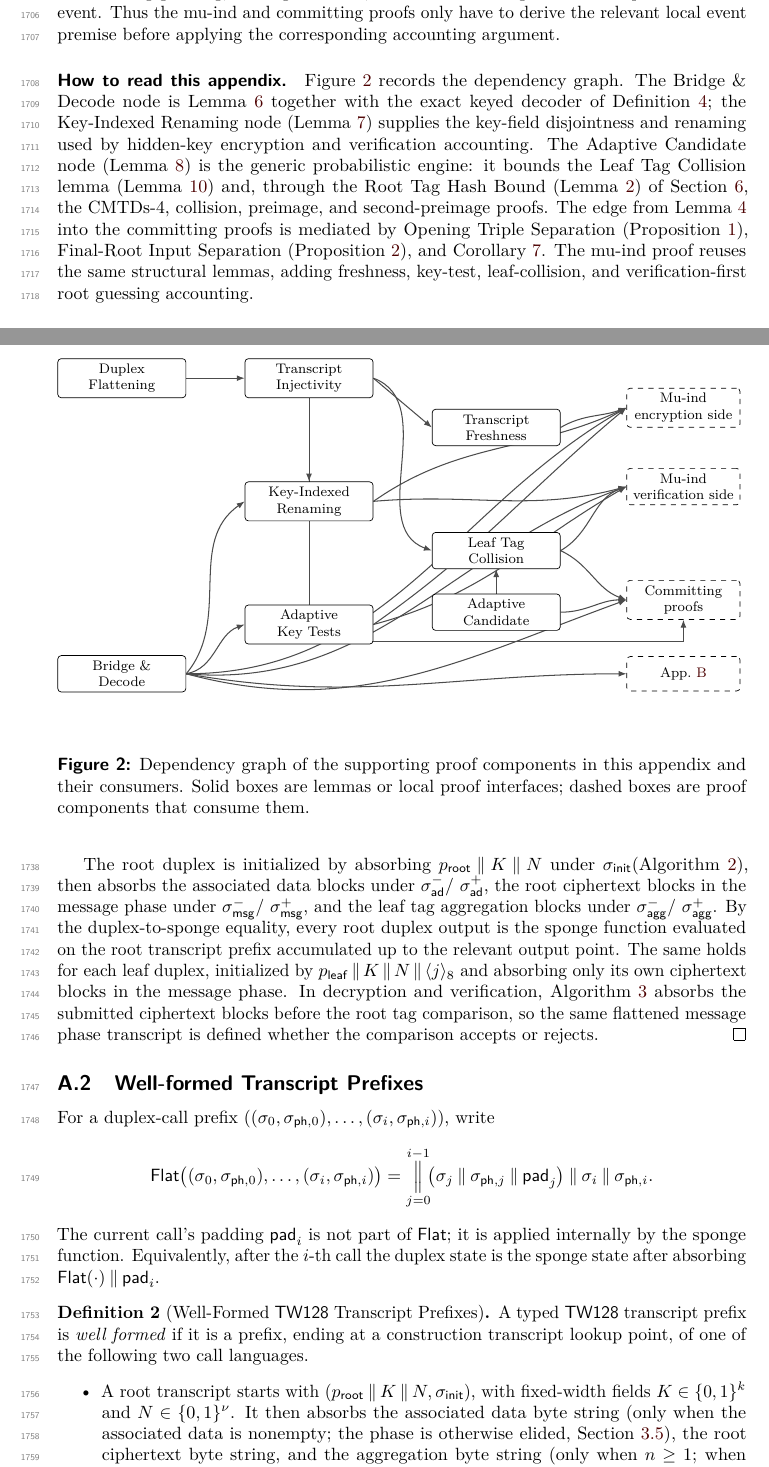
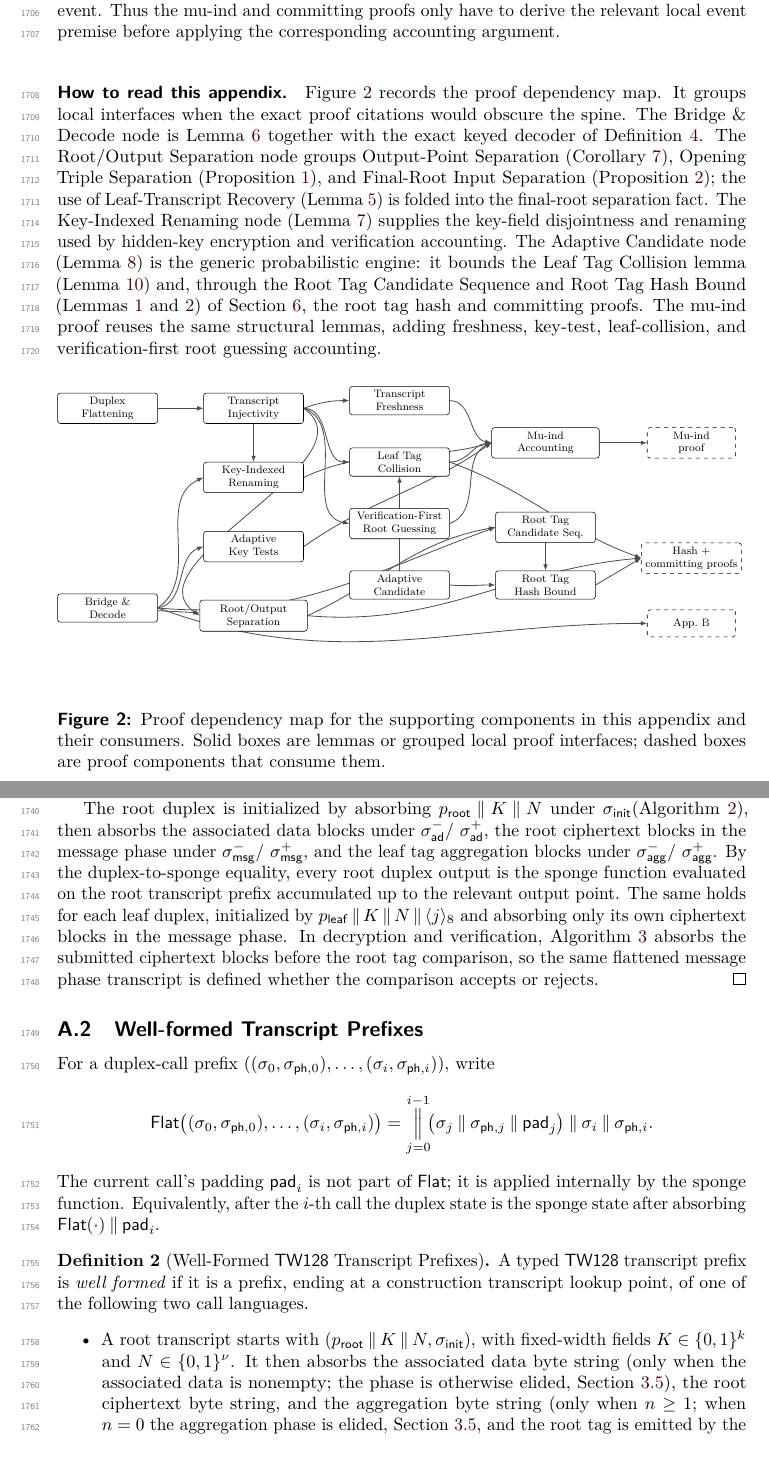
Before and after one commit to codahale/treewrap, a LaTeX document (paper/main.tex, which reads paper/sections/appendix-lemmas.tex): two parts of pages 44 and 45 of 67, joined at a grey line, cut so that both start at the same text. Compiled offline with pdfLaTeX.

Commit message:
Update lemma dependency map
Revise the supporting lemma appendix diagram to show the current proof spine through root tag candidate and hash bounds, group the separation facts, and keep the figure local to the appendix opening. Rebuild the paper PDF.

```diff
--- a/paper/sections/appendix-lemmas.tex
+++ b/paper/sections/appendix-lemmas.tex
@@ -19,104 +19,105 @@ the mu-ind and committing proofs only have to derive the relevant local
 event premise before applying the corresponding accounting argument.
 
 \paragraph{How to read this appendix.}
-\Cref{fig:lemma-dag} records the dependency graph. The Bridge \&
-Decode node is \Cref{lem:bridge-decode} together with the exact keyed
-decoder of \Cref{def:keyed-twout}; the Key-Indexed Renaming node
-(\Cref{lem:key-renaming}) supplies the key-field disjointness and
-renaming used by hidden-key encryption and verification accounting. The
-Adaptive Candidate node (\Cref{lem:adaptive-candidate}) is the generic
-probabilistic engine: it bounds the Leaf Tag Collision lemma
-(\Cref{lem:leaf-collision}) and, through the Root Tag Hash Bound
-(\Cref{lem:root-tag-hash}) of \Cref{sec:cmtds3}, the CMTDs-4,
-collision, preimage, and second-preimage proofs. The edge from
-\Cref{lem:transcript-inj} into the committing proofs is mediated by
-Opening Triple Separation (\Cref{cor:triple-sep}), Final-Root Input
-Separation (\Cref{prop:final-root-sep}), and \Cref{cor:output-sep}. The
-mu-ind proof reuses the same structural lemmas, adding freshness,
-key-test, leaf-collision, and verification-first root guessing
-accounting.
+\Cref{fig:lemma-dag} records the proof dependency map. It groups local
+interfaces when the exact proof citations would obscure the spine. The
+Bridge \& Decode node is \Cref{lem:bridge-decode} together with the
+exact keyed decoder of \Cref{def:keyed-twout}. The Root/Output
+Separation node groups Output-Point Separation (\Cref{cor:output-sep}),
+Opening Triple Separation (\Cref{cor:triple-sep}), and Final-Root Input
+Separation (\Cref{prop:final-root-sep}); the use of Leaf-Transcript
+Recovery (\Cref{lem:leaf-recovery}) is folded into the final-root
+separation fact. The Key-Indexed Renaming node (\Cref{lem:key-renaming})
+supplies the key-field disjointness and renaming used by hidden-key
+encryption and verification accounting. The Adaptive Candidate node
+(\Cref{lem:adaptive-candidate}) is the generic probabilistic engine: it
+bounds the Leaf Tag Collision lemma (\Cref{lem:leaf-collision}) and,
+through the Root Tag Candidate Sequence and Root Tag Hash Bound
+(\Cref{lem:root-candidate-seq,lem:root-tag-hash}) of \Cref{sec:cmtds3},
+the root tag hash and committing proofs. The mu-ind proof reuses the
+same structural lemmas, adding freshness, key-test, leaf-collision, and
+verification-first root guessing accounting.
 
-\begin{figure}[t]
+\begin{figure}[H]
   \centering
   \resizebox{\linewidth}{!}{%
   \begin{tikzpicture}[
     every node/.style={font=\footnotesize},
     lemma/.style={draw, rounded corners=2pt, align=center, inner sep=3pt,
                   minimum width=2.6cm, minimum height=0.7cm, fill=white},
+    group/.style={draw, rounded corners=2pt, align=center, inner sep=3pt,
+                  minimum width=2.8cm, minimum height=0.7cm, fill=white},
     consumer/.style={draw, dashed, rounded corners=2pt, align=center,
                      inner sep=3pt, minimum width=2.3cm, minimum height=0.7cm,
                      fill=white},
     arr/.style={-{Latex[length=1.6mm]}, semithick, draw=black!70},
   ]
     % Column 1: foundational lemmas.
-    \node[lemma] (df) at (0,  3.0) {Duplex\\ Flattening};
-    \node[lemma] (ba) at (0, -3.0) {Bridge \&\\ Decode};
+    \node[lemma] (df) at (0,  2.6) {Duplex\\ Flattening};
+    \node[lemma] (ba) at (0, -2.6) {Bridge \&\\ Decode};
 
-    % Column 2: structural lemmas.
-    \node[lemma] (ti) at (3.8, 3.0) {Transcript\\ Injectivity};
-    \node[lemma] (kr) at (3.8, 0.5) {Key-Indexed\\ Renaming};
-    \node[lemma] (kt) at (3.8, -2.0) {Adaptive\\ Key Tests};
+    % Column 2: structural interfaces.
+    \node[lemma] (ti) at (3.8,  2.6) {Transcript\\ Injectivity};
+    \node[lemma] (kr) at (3.8,  0.8) {Key-Indexed\\ Renaming};
+    \node[lemma] (kt) at (3.8, -1.0) {Adaptive\\ Key Tests};
+    \node[group] (rs) at (3.8, -2.8) {Root/Output\\ Separation};
 
-    % Column 3: derived lemmas.
-    \node[lemma] (tf) at (7.6,  2.0) {Transcript\\ Freshness};
-    \node[lemma] (lc) at (7.6, -0.5) {Leaf Tag\\ Collision};
-    \node[lemma] (cc) at (7.6, -1.75) {Adaptive\\ Candidate};
+    % Column 3: local accounting lemmas.
+    \node[lemma] (tf) at (7.6,  2.8) {Transcript\\ Freshness};
+    \node[lemma] (lc) at (7.6,  1.2) {Leaf Tag\\ Collision};
+    \node[lemma] (rg) at (7.6, -0.4) {Verification-First\\ Root Guessing};
+    \node[lemma] (cc) at (7.6, -2.0) {Adaptive\\ Candidate};
 
-    % Column 4: consumers.
-    \node[consumer] (c6) at (11.4,  2.4) {Mu-ind\\encryption side};
-    \node[consumer] (c7) at (11.4,  0.8) {Mu-ind\\verification side};
-    \node[consumer] (c8) at (11.4, -1.5) {Committing\\proofs};
-    \node[consumer] (cb) at (11.4, -3.0) {App.~\ref{app:flat-sponge-lift}};
+    % Column 4: grouped proof spines.
+    \node[group] (mi) at (11.4,  1.7) {Mu-ind\\ Accounting};
+    \node[lemma] (rc) at (11.4, -0.5) {Root Tag\\ Candidate Seq.};
+    \node[lemma] (rh) at (11.4, -2.0) {Root Tag\\ Hash Bound};
+
+    % Column 5: consumers.
+    \node[consumer] (c6) at (15.2,  1.7) {Mu-ind\\proof};
+    \node[consumer] (c8) at (15.2, -1.3) {Hash +\\committing proofs};
+    \node[consumer] (cb) at (15.2, -3.0) {App.~\ref{app:flat-sponge-lift}};
 
     \begin{scope}[on background layer]
-      % Foundational -> structural.
+      % Foundational -> structural interfaces.
       \draw[arr] (df) -- (ti);
+      \draw[arr] (ti) -- (kr);
+      \draw[arr] (ba.east) to[out=35, in=205] (kr.west);
+      \draw[arr] (ba.east) to[out=10, in=200] (kt.west);
+      \draw[arr] (ti.east) to[out=-35, in=145] (rs.west);
+      \draw[arr] (ba) -- (rs);
 
-      % Transcript Injectivity feeds the derived transcript lemmas.
-      \draw[arr] (ti.east) -- (tf.west);
-      \draw[arr] (ti.east) to[out=-20, in=160] (lc.west);
+      % Local accounting from the structural interfaces.
+      \draw[arr] (ti.east) to[out=20, in=180] (tf.west);
+      \draw[arr] (ti.east) to[out=0, in=180] (lc.west);
+      \draw[arr] (ti.east) to[out=-20, in=170] (rg.west);
+      \draw[arr] (cc) -- (lc);
+      \draw[arr] (rs.east) to[out=25, in=190] (rc.west);
+      \draw[arr] (ba.east) to[out=-5, in=200] (rc.west);
+      \draw[arr] (rc) -- (rh);
+      \draw[arr] (cc.east) to[out=-5, in=180] (rh.west);
 
-      % Derived lemmas -> mu-ind encryption side.
-      \draw[arr] (tf.east) to[out=30,  in=200] (c6.west);
+      % Mu-ind accounting and consumer.
+      \draw[arr] (tf.east) to[out=0, in=170] (mi.west);
+      \draw[arr] (lc.east) to[out=0, in=185] (mi.west);
+      \draw[arr] (rg.east) to[out=20, in=205] (mi.west);
+      \draw[arr] (kr.east) to[out=25, in=195] (mi.west);
+      \draw[arr] (kt.east) to[out=35, in=215] (mi.west);
+      \draw[arr] (mi) -- (c6);
 
-      % Derived lemmas -> mu-ind verification side.
-      \draw[arr] (lc.east) to[out=30,  in=200] (c7.west);
+      % Root tag hash and committing consumers.
+      \draw[arr] (lc.east) to[out=-20, in=160] (c8.west);
+      \draw[arr] (rs.east) to[out=-5, in=185] (c8.west);
+      \draw[arr] (rh.east) -- (c8.west);
 
-      % Leaf Tag Collision also feeds the committing collision/aSec proofs.
-      \draw[arr] (lc.east) to[out=-25, in=160] (c8.west);
-
-      % Candidate collision accounting -> committing proofs.
-      \draw[arr] (cc.east) to[out=0,  in=180] (c8.west);
-
-      % Adaptive Candidate engine also bounds the Leaf Tag Collision lemma.
-      \draw[arr] (cc) -- (lc);
-
-      % Key-Indexed Renaming: fed by the structural lemmas, feeds
-      % hidden-key encryption and verification accounting.
-      \draw[arr] (ti) -- (kr);
-      \draw[arr] (ba.east) to[out=50, in=215] (kr.west);
-      \draw[arr] (kr.east) to[out=35, in=205] (c6.west);
-      \draw[arr] (kr.east) to[out=5,  in=195] (c7.west);
-
-      % Bridge decoding is consumed directly at the proof sites.
-      \draw[arr] (ba.east) to[out=10,  in=200] (kt.west);
-      \draw[arr] (kt.east) to[out=35,  in=220] (c6.west);
-      \draw[arr] (kt.east) to[out=15,  in=210] (c7.west);
-      \draw[arr] (ba.east) to[out=0,   in=210] (c6.west);
-      \draw[arr] (ba.east) to[out=-5,  in=200] (c7.west);
-      \draw[arr] (ba.east) to[out=-15, in=200] (c8.west);
-      \draw[arr] (ba.east) to[out=-10, in=180] (cb.west);
-
-      % Transcript Injectivity -> committing proofs, routed
-      % orthogonally below the derived column.
-      \draw[arr] (ti.south)
-        -- ++(0, -4.95) -| (c8.south);
+      % The flat sponge lift consumes bridge decoding directly.
+      \draw[arr] (ba.east) to[out=-20, in=180] (cb.west);
     \end{scope}
   \end{tikzpicture}
   }
-  \caption{Dependency graph of the supporting proof components in this
-    appendix and their consumers. Solid boxes are lemmas or local proof
-    interfaces; dashed boxes are proof components that consume them.}
+  \caption{Proof dependency map for the supporting components in this
+    appendix and their consumers. Solid boxes are lemmas or grouped local
+    proof interfaces; dashed boxes are proof components that consume them.}
   \label{fig:lemma-dag}
 \end{figure}
 
```
Also changed, not shown: paper/main.pdf.
